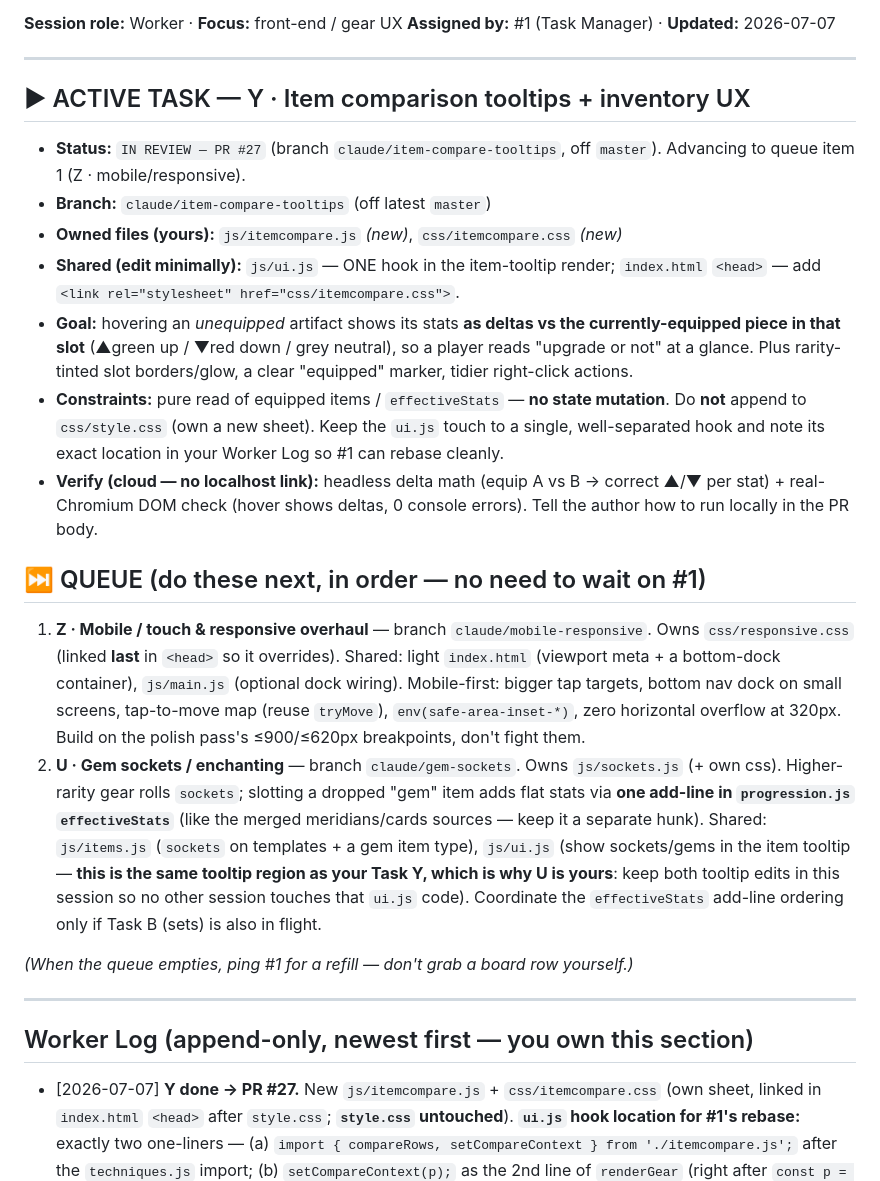
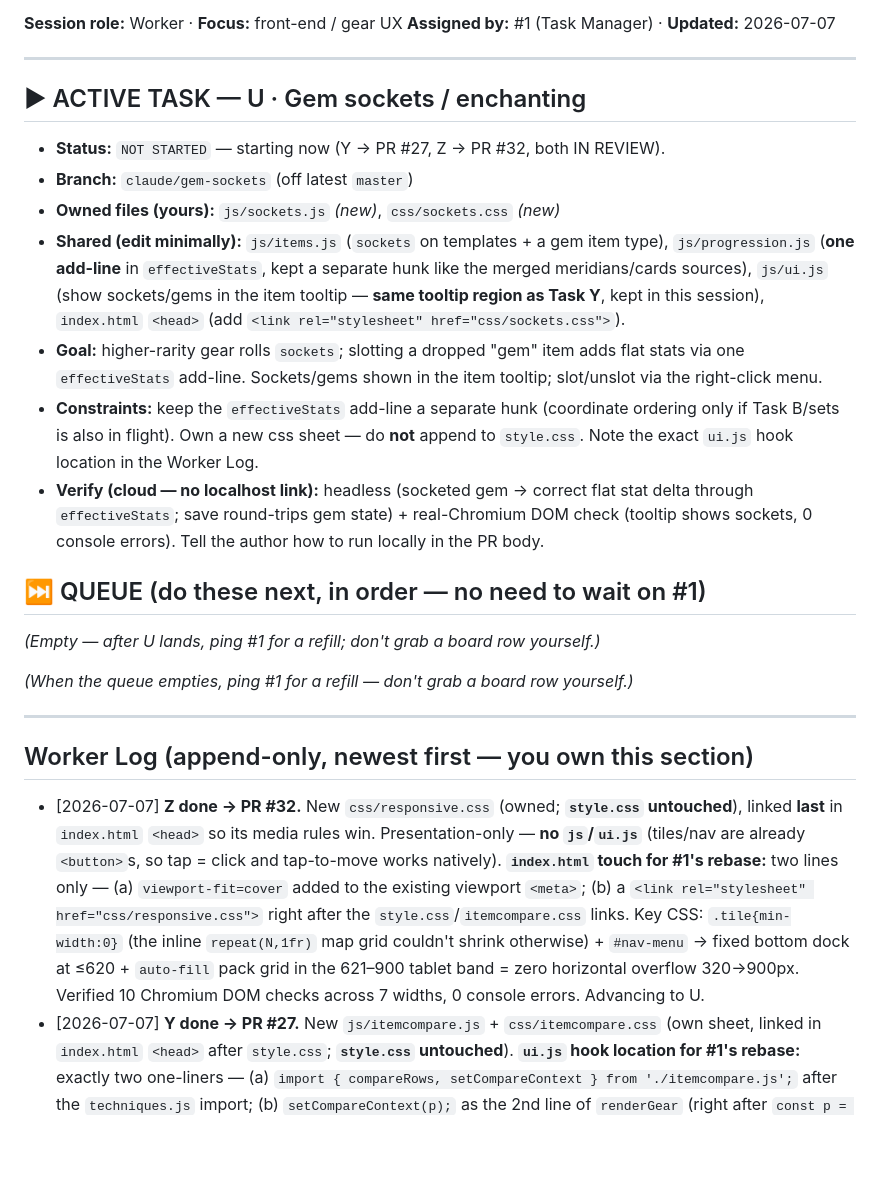
Before and after one commit to tarnos12/fallensword-prototype, a Markdown page: TASK_2.md, the part around the change. Rendered like a GitHub page; blank space fills up the shorter version.

Commit message:
#2: Z done → PR #32 (IN REVIEW); advance to Task U (gem sockets)
Co-Authored-By: Claude Opus 4.8 <noreply@anthropic.com>
Claude-Session: https://claude.ai/code/session_01QhWGqNdSjtqUzXQ7jsGgpW

```diff
--- a/TASK_2.md
+++ b/TASK_2.md
@@ -11,35 +11,33 @@
 
 ---
 
-## ▶ ACTIVE TASK — Y · Item comparison tooltips + inventory UX
+## ▶ ACTIVE TASK — U · Gem sockets / enchanting
 
-- **Status:** `IN REVIEW — PR #27` (branch `claude/item-compare-tooltips`, off `master`). Advancing to queue item 1 (Z · mobile/responsive).
-- **Branch:** `claude/item-compare-tooltips` (off latest `master`)
-- **Owned files (yours):** `js/itemcompare.js` *(new)*, `css/itemcompare.css` *(new)*
-- **Shared (edit minimally):** `js/ui.js` — ONE hook in the item-tooltip render;
-  `index.html` `<head>` — add `<link rel="stylesheet" href="css/itemcompare.css">`.
-- **Goal:** hovering an *unequipped* artifact shows its stats **as deltas vs the
-  currently-equipped piece in that slot** (▲green up / ▼red down / grey neutral),
-  so a player reads "upgrade or not" at a glance. Plus rarity-tinted slot
-  borders/glow, a clear "equipped" marker, tidier right-click actions.
-- **Constraints:** pure read of equipped items / `effectiveStats` — **no state
-  mutation**. Do **not** append to `css/style.css` (own a new sheet). Keep the
-  `ui.js` touch to a single, well-separated hook and note its exact location in
-  your Worker Log so #1 can rebase cleanly.
-- **Verify (cloud — no localhost link):** headless delta math (equip A vs B →
-  correct ▲/▼ per stat) + real-Chromium DOM check (hover shows deltas, 0 console
-  errors). Tell the author how to run locally in the PR body.
+- **Status:** `NOT STARTED` — starting now (Y → PR #27, Z → PR #32, both IN REVIEW).
+- **Branch:** `claude/gem-sockets` (off latest `master`)
+- **Owned files (yours):** `js/sockets.js` *(new)*, `css/sockets.css` *(new)*
+- **Shared (edit minimally):** `js/items.js` (`sockets` on templates + a gem item
+  type), `js/progression.js` (**one add-line** in `effectiveStats`, kept a separate
+  hunk like the merged meridians/cards sources), `js/ui.js` (show sockets/gems in
+  the item tooltip — **same tooltip region as Task Y**, kept in this session),
+  `index.html` `<head>` (add `<link rel="stylesheet" href="css/sockets.css">`).
+- **Goal:** higher-rarity gear rolls `sockets`; slotting a dropped "gem" item adds
+  flat stats via one `effectiveStats` add-line. Sockets/gems shown in the item
+  tooltip; slot/unslot via the right-click menu.
+- **Constraints:** keep the `effectiveStats` add-line a separate hunk (coordinate
+  ordering only if Task B/sets is also in flight). Own a new css sheet — do **not**
+  append to `style.css`. Note the exact `ui.js` hook location in the Worker Log.
+- **Verify (cloud — no localhost link):** headless (socketed gem → correct flat
+  stat delta through `effectiveStats`; save round-trips gem state) + real-Chromium
+  DOM check (tooltip shows sockets, 0 console errors). Tell the author how to run
+  locally in the PR body.
 
 ## ⏭ QUEUE (do these next, in order — no need to wait on #1)
 
-1. **Z · Mobile / touch & responsive overhaul** — branch `claude/mobile-responsive`.
-   Owns `css/responsive.css` (linked **last** in `<head>` so it overrides). Shared:
-   light `index.html` (viewport meta + a bottom-dock container), `js/main.js`
-   (optional dock wiring). Mobile-first: bigger tap targets, bottom nav dock on
-   small screens, tap-to-move map (reuse `tryMove`), `env(safe-area-inset-*)`,
-   zero horizontal overflow at 320px. Build on the polish pass's ≤900/≤620px
-   breakpoints, don't fight them.
-2. **U · Gem sockets / enchanting** — branch `claude/gem-sockets`. Owns
+*(Empty — after U lands, ping #1 for a refill; don't grab a board row yourself.)*
+
+<!-- previous queue item U promoted to ACTIVE above; original text kept for #1's reference:
+   **U · Gem sockets / enchanting** — branch `claude/gem-sockets`. Owns
    `js/sockets.js` (+ own css). Higher-rarity gear rolls `sockets`; slotting a
    dropped "gem" item adds flat stats via **one add-line in `progression.js`
    `effectiveStats`** (like the merged meridians/cards sources — keep it a separate
@@ -47,7 +45,7 @@
    `js/ui.js` (show sockets/gems in the item tooltip — **this is the same tooltip
    region as your Task Y, which is why U is yours**: keep both tooltip edits in
    this session so no other session touches that `ui.js` code). Coordinate the
-   `effectiveStats` add-line ordering only if Task B (sets) is also in flight.
+   `effectiveStats` add-line ordering only if Task B (sets) is also in flight. -->
 
 *(When the queue empties, ping #1 for a refill — don't grab a board row yourself.)*
 
@@ -55,6 +53,17 @@
 
 ## Worker Log (append-only, newest first — you own this section)
 
+- [2026-07-07] **Z done → PR #32.** New `css/responsive.css` (owned; **`style.css`
+  untouched**), linked **last** in `index.html` `<head>` so its media rules win.
+  Presentation-only — **no `js`/`ui.js`** (tiles/nav are already `<button>`s, so
+  tap = click and tap-to-move works natively). **`index.html` touch for #1's
+  rebase:** two lines only — (a) `viewport-fit=cover` added to the existing
+  viewport `<meta>`; (b) a `<link rel="stylesheet" href="css/responsive.css">`
+  right after the `style.css`/`itemcompare.css` links. Key CSS: `.tile{min-width:0}`
+  (the inline `repeat(N,1fr)` map grid couldn't shrink otherwise) + `#nav-menu`
+  → fixed bottom dock at ≤620 + `auto-fill` pack grid in the 621–900 tablet band
+  = zero horizontal overflow 320→900px. Verified 10 Chromium DOM checks across
+  7 widths, 0 console errors. Advancing to U.
 - [2026-07-07] **Y done → PR #27.** New `js/itemcompare.js` + `css/itemcompare.css`
   (own sheet, linked in `index.html` `<head>` after `style.css`; **`style.css`
   untouched**). **`ui.js` hook location for #1's rebase:** exactly two one-liners —
```
